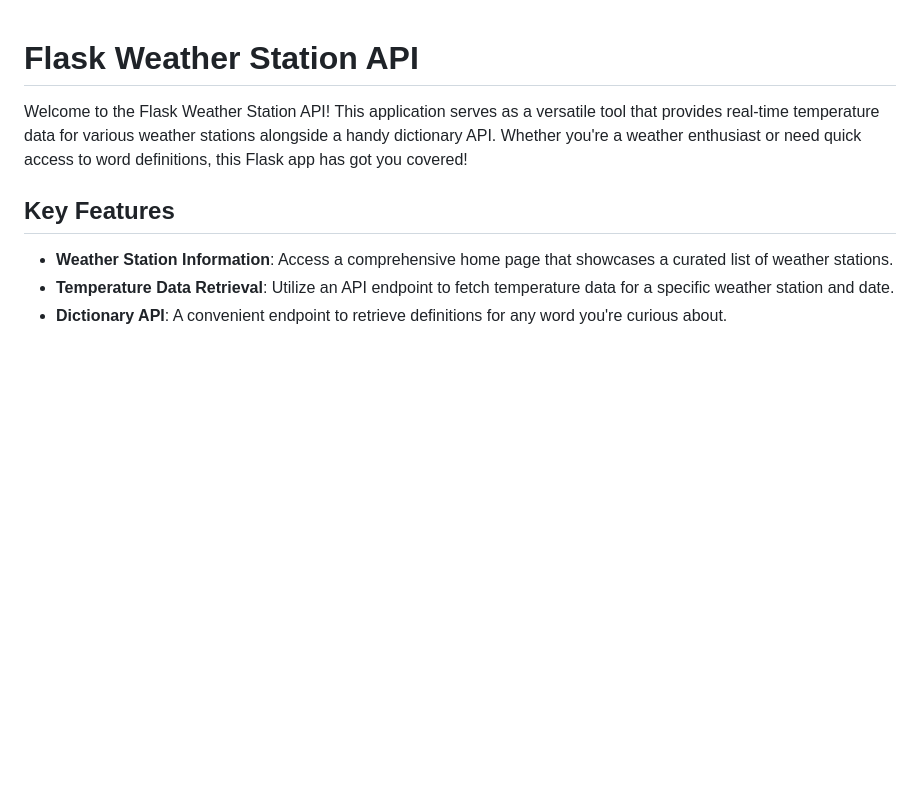
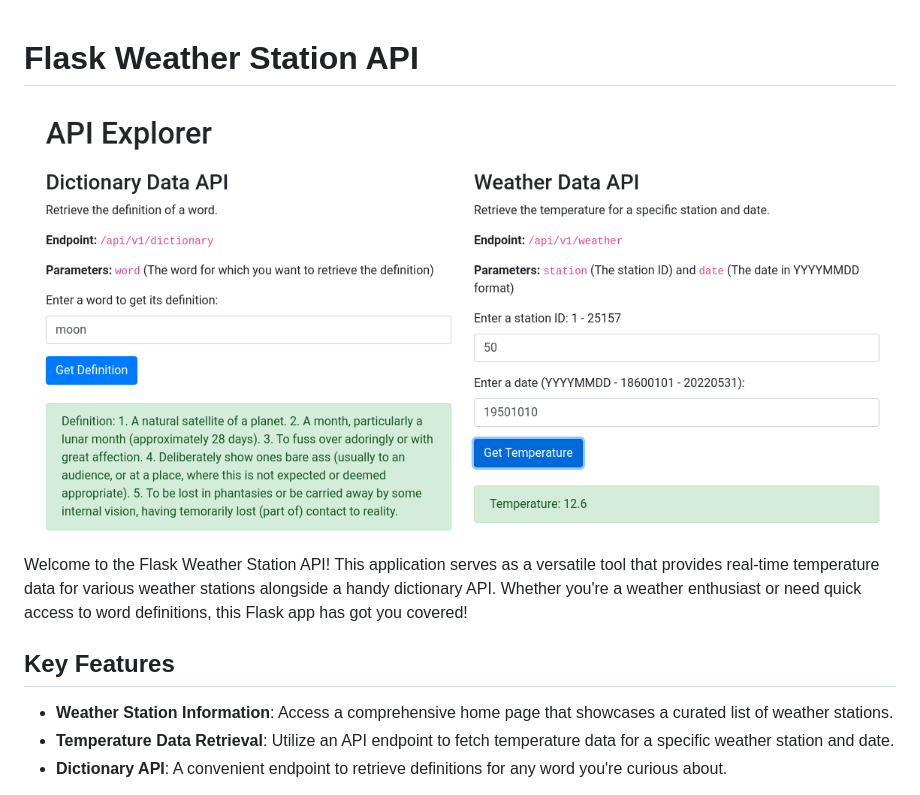
Before and after one commit to wolflergf/finalCapstone, a Markdown page: README.md, the part around the change. GitHub-like rendering; pictures changed too: API.png (added); blank space fills up the shorter version.

Commit message:
Upload image and readme.md

```diff
--- a/README.md
+++ b/README.md
@@ -1,6 +1,6 @@
 
 # Flask Weather Station API
-
+![screenshot](API.png)
 Welcome to the Flask Weather Station API! This application serves as a versatile tool that provides real-time temperature data for various weather stations alongside a handy dictionary API. Whether you're a weather enthusiast or need quick access to word definitions, this Flask app has got you covered!
 
 ## Key Features
```
